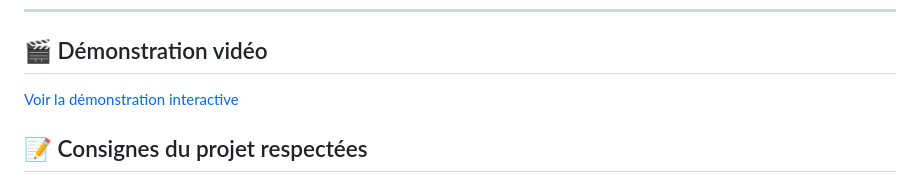
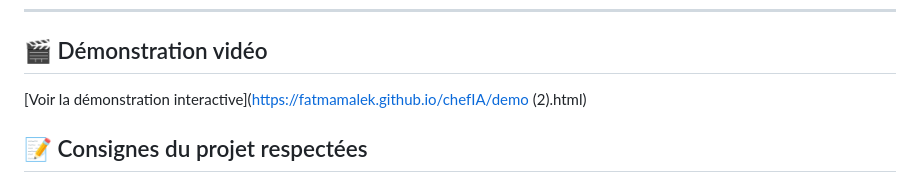
Before and after one commit to fatmamalek/chefIA, a Markdown page: README.md, the part around the change. GitHub-like rendering.

```diff
--- a/README.md
+++ b/README.md
@@ -94,7 +94,7 @@ chefIA/
 
 ## 🎬 Démonstration vidéo
 
-[Voir la démonstration interactive](https://fatmamalek.github.io/chefIA/demo.html)
+[Voir la démonstration interactive](https://fatmamalek.github.io/chefIA/demo (2).html)
 
 ## 📝 Consignes du projet respectées
 
```
